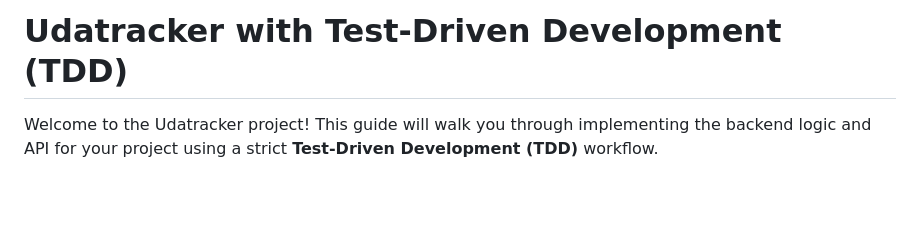
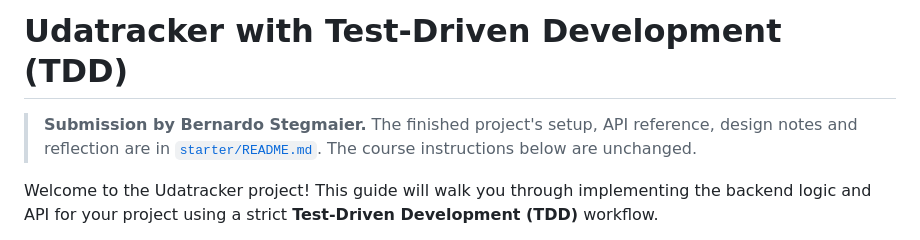
Before and after one commit to bastegman/udatracker-tdd, a Markdown page: README.md, the part around the change. Drawn GitHub-style; blank space fills up the shorter version.

```diff
--- a/README.md
+++ b/README.md
@@ -1,4 +1,6 @@
 # Udatracker with Test-Driven Development (TDD)
+
+> **Submission by Bernardo Stegmaier.** The finished project's setup, API reference, design notes and reflection are in [`starter/README.md`](starter/README.md). The course instructions below are unchanged.
 
 Welcome to the Udatracker project! This guide will walk you through implementing the backend logic and API for your project using a strict **Test-Driven Development (TDD)** workflow.
 
```
Also changed, not shown: starter/README.md (+6 -1 lines).
